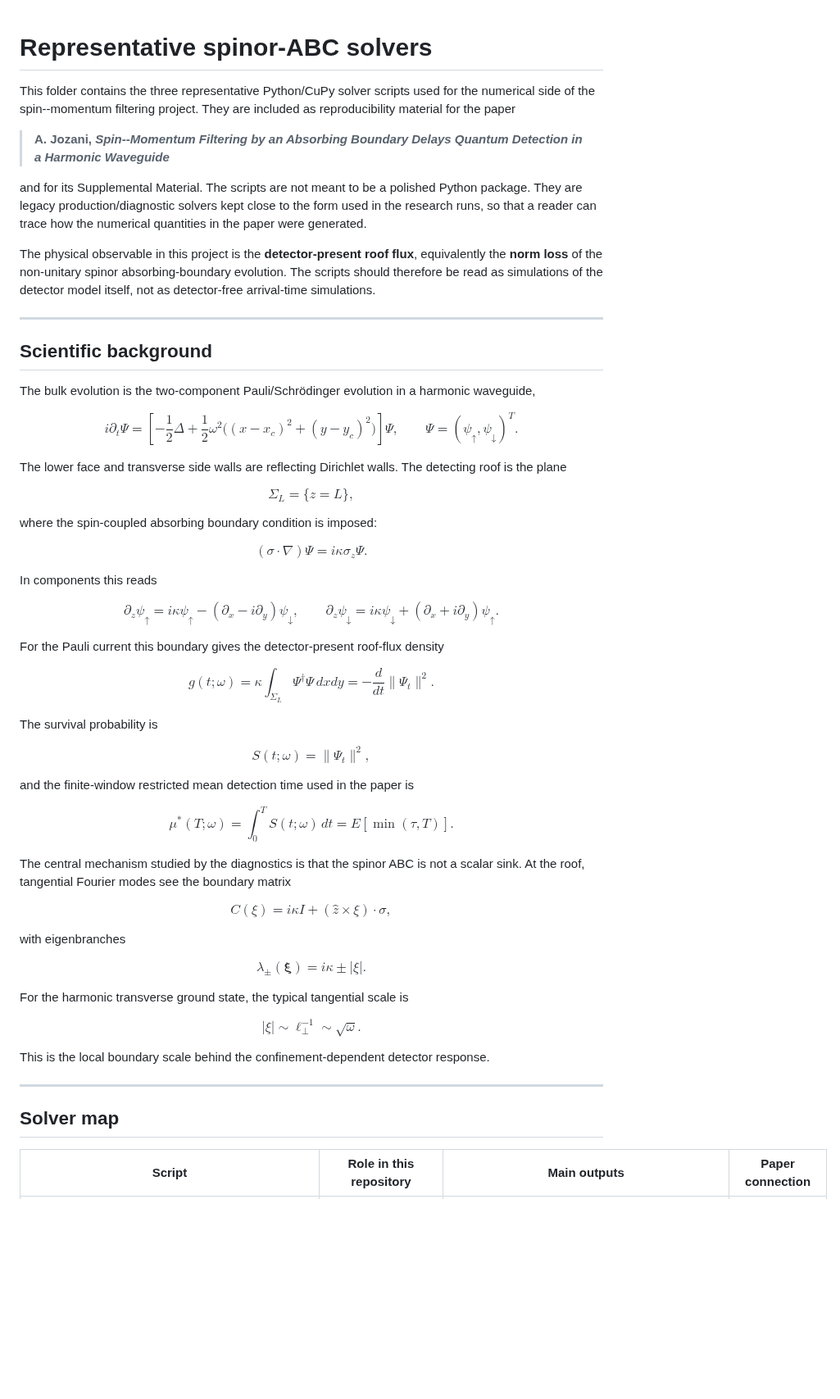
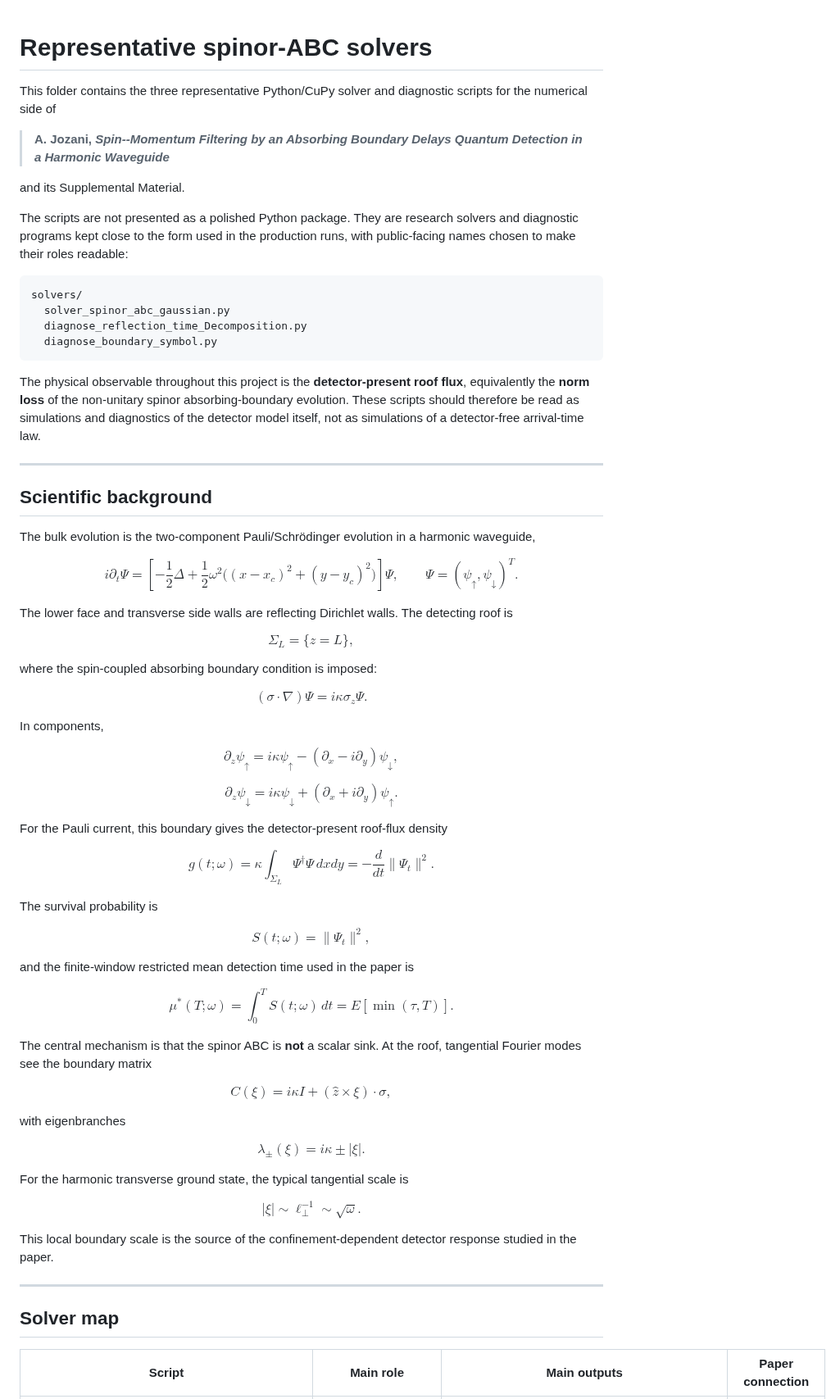
Before and after one commit to jloOop/Boundary-Spin-Momentum-Filtering-Data, a Markdown page: python-scripts/Solvers/ReadMe.md, the part around one of its changes. Shown at 82% size. Rendered like a GitHub page; blank space fills up the shorter version.

````diff
--- a/python-scripts/Solvers/ReadMe.md
+++ b/python-scripts/Solvers/ReadMe.md
@@ -1,13 +1,21 @@
-
 # Representative spinor-ABC solvers
 
-This folder contains the three representative Python/CuPy solver scripts used for the numerical side of the spin--momentum filtering project.  They are included as reproducibility material for the paper
+This folder contains the three representative Python/CuPy solver and diagnostic scripts for the numerical side of
 
 > **A. Jozani, _Spin--Momentum Filtering by an Absorbing Boundary Delays Quantum Detection in a Harmonic Waveguide_**
 
-and for its Supplemental Material.  The scripts are not meant to be a polished Python package.  They are legacy production/diagnostic solvers kept close to the form used in the research runs, so that a reader can trace how the numerical quantities in the paper were generated.
+and its Supplemental Material.
 
-The physical observable in this project is the **detector-present roof flux**, equivalently the **norm loss** of the non-unitary spinor absorbing-boundary evolution.  The scripts should therefore be read as simulations of the detector model itself, not as detector-free arrival-time simulations.
+The scripts are not presented as a polished Python package. They are research solvers and diagnostic programs kept close to the form used in the production runs, with public-facing names chosen to make their roles readable:
+
+```text
+solvers/
+  solver_spinor_abc_gaussian.py
+  diagnose_reflection_time_Decomposition.py
+  diagnose_boundary_symbol.py
+```
+
+The physical observable throughout this project is the **detector-present roof flux**, equivalently the **norm loss** of the non-unitary spinor absorbing-boundary evolution. These scripts should therefore be read as simulations and diagnostics of the detector model itself, not as simulations of a detector-free arrival-time law.
 
 ---
 
@@ -16,36 +24,42 @@ The physical observable in this project is the **detector-present roof flux**, e
 The bulk evolution is the two-component Pauli/Schrödinger evolution in a harmonic waveguide,
 
 $$
- i\partial_t\Psi = \left[-\frac12\Delta + \frac12\omega^2\big((x-x_c)^2+(y-y_c)^2\big)\right]\Psi,
+ i\partial_t\Psi = \left[-\frac12\Delta
+ + \frac12\omega^2\big((x-x_c)^2+(y-y_c)^2\big)\right]\Psi,
  \qquad
  \Psi=(\psi_\uparrow,\psi_\downarrow)^T.
 $$
 
-The lower face and transverse side walls are reflecting Dirichlet walls.  The detecting roof is the plane
+The lower face and transverse side walls are reflecting Dirichlet walls. The detecting roof is
 
 $$
-\Sigma_L=\{z=L\},
+\Sigma_L = \{z=L\},
 $$
 
 where the spin-coupled absorbing boundary condition is imposed:
 
 $$
-(\sigma\cdot\nabla)\Psi=i\kappa\sigma_z\Psi.
+(\sigma\cdot\nabla)\Psi = i\kappa\sigma_z\Psi.
 $$
 
-In components this reads
+In components,
 
 $$
-\partial_z\psi_\uparrow=i\kappa\psi_\uparrow-(\partial_x-i\partial_y)\psi_\downarrow,
-\qquad
-\partial_z\psi_\downarrow=i\kappa\psi_\downarrow+(\partial_x+i\partial_y)\psi_\uparrow.
+\partial_z\psi_\uparrow
+= i\kappa\psi_\uparrow-(\partial_x-i\partial_y)\psi_\downarrow,
 $$
 
-For the Pauli current this boundary gives the detector-present roof-flux density
+$$
+\partial_z\psi_\downarrow
+= i\kappa\psi_\downarrow+(\partial_x+i\partial_y)\psi_\uparrow.
+$$
+
+For the Pauli current, this boundary gives the detector-present roof-flux density
 
 $$
- g(t;\omega)=\kappa\int_{\Sigma_L}\Psi^\dagger\Psi\,dxdy
-            =-\frac{d}{dt}\|\Psi_t\|^2.
+g(t;\omega)
+= \kappa\int_{\Sigma_L}\Psi^\dagger\Psi\,dxdy
+= -\frac{d}{dt}\|\Psi_t\|^2.
 $$
 
 The survival probability is
@@ -57,11 +71,12 @@ $$
 and the finite-window restricted mean detection time used in the paper is
 
 $$
-\mu^*(T;\omega)=\int_0^T S(t;\omega)\,dt
-               =E[\min(\tau,T)].
+\mu^*(T;\omega)
+= \int_0^T S(t;\omega)\,dt
+= E[\min(\tau,T)].
 $$
 
-The central mechanism studied by the diagnostics is that the spinor ABC is not a scalar sink.  At the roof, tangential Fourier modes see the boundary matrix
+The central mechanism is that the spinor ABC is **not** a scalar sink. At the roof, tangential Fourier modes see the boundary matrix
 
 $$
 C(\xi)=i\kappa I+(\hat z\times \xi)\cdot\sigma,
@@ -70,7 +85,7 @@ $$
 with eigenbranches
 
 $$
-\lambda_\pm(\boldsymbol{\xi})=i\kappa\pm |\xi|.
+\lambda_\pm(\xi)=i\kappa\pm |\xi|.
 $$
 
 For the harmonic transverse ground state, the typical tangential scale is
@@ -79,11 +94,11 @@ $$
 |\xi|\sim \ell_\perp^{-1}\sim \sqrt{\omega}.
 $$
 
-This is the local boundary scale behind the confinement-dependent detector response.
+This local boundary scale is the source of the confinement-dependent detector response studied in the paper.
 
 ---
 
 ## Solver map
 
-| Script | Role in this repository | Main outputs | Paper connection |
+| Script | Main role | Main outputs | Paper connection |
 |---|---|---|---|
````
Also changed, not shown: other parts of python-scripts/Solvers/ReadMe.md (+108 -49 lines).
